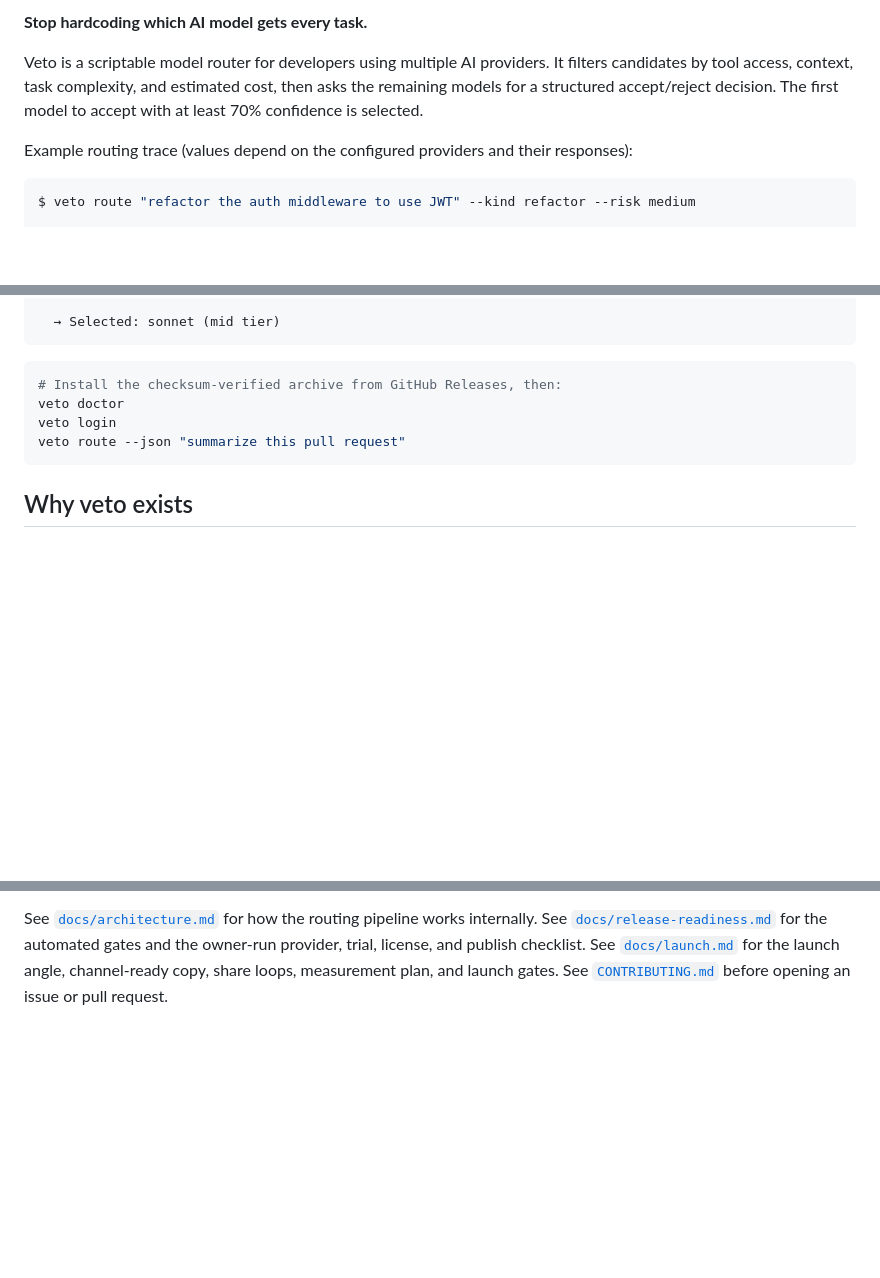
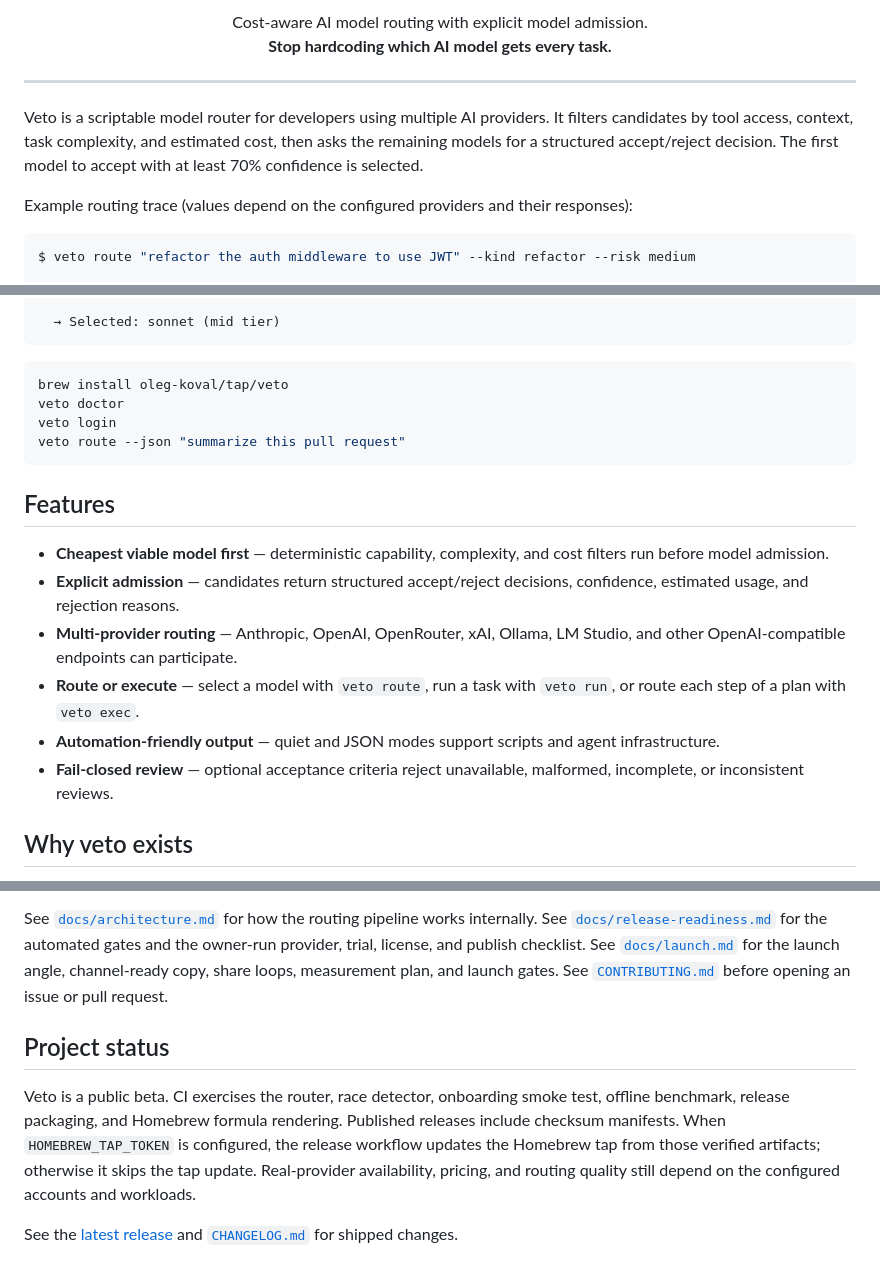
Before and after one commit to oleg-koval/veto, a Markdown page: README.md, 3 parts joined by grey strips. Rendered like a GitHub page; blank space fills up the shorter version.

Commit message:
docs: improve public README (#18)
* docs: improve public README

* docs: address README review

````diff
--- a/README.md
+++ b/README.md
@@ -5,7 +9,15 @@
 
-**Stop hardcoding which AI model gets every task.**
+<p align="center">
+  Cost-aware AI model routing with explicit model admission.<br>
+  <strong>Stop hardcoding which AI model gets every task.</strong>
+</p>
 
-Veto is a scriptable model router for developers using multiple AI providers. It filters candidates by tool access, context, task complexity, and estimated cost, then asks the remaining models for a structured accept/reject decision. The first model to accept with at least 70% confidence is selected.
+---
+
+Veto is a scriptable model router for developers using multiple AI providers.
+It filters candidates by tool access, context, task complexity, and estimated
+cost, then asks the remaining models for a structured accept/reject decision.
+The first model to accept with at least 70% confidence is selected.
 
 Example routing trace (values depend on the configured providers and their responses):
 
@@ -30,11 +42,26 @@ $ veto route "refactor the auth middleware to use JWT" --kind refactor --risk me
 ```
 
 ```bash
-# Install the checksum-verified archive from GitHub Releases, then:
+brew install oleg-koval/tap/veto
 veto doctor
 veto login
 veto route --json "summarize this pull request"
 ```
+
+## Features
+
+- **Cheapest viable model first** — deterministic capability, complexity, and
+  cost filters run before model admission.
+- **Explicit admission** — candidates return structured accept/reject decisions,
+  confidence, estimated usage, and rejection reasons.
+- **Multi-provider routing** — Anthropic, OpenAI, OpenRouter, xAI, Ollama, LM
+  Studio, and other OpenAI-compatible endpoints can participate.
+- **Route or execute** — select a model with `veto route`, run a task with
+  `veto run`, or route each step of a plan with `veto exec`.
+- **Automation-friendly output** — quiet and JSON modes support scripts and
+  agent infrastructure.
+- **Fail-closed review** — optional acceptance criteria reject unavailable,
+  malformed, incomplete, or inconsistent reviews.
 
 ## Why veto exists
 
@@ -492,3 +523,16 @@ See [`docs/architecture.md`](docs/architecture.md) for how the routing pipeline
 See [`docs/release-readiness.md`](docs/release-readiness.md) for the automated gates and the owner-run provider, trial, license, and publish checklist.
 See [`docs/launch.md`](docs/launch.md) for the launch angle, channel-ready copy, share loops, measurement plan, and launch gates.
 See [`CONTRIBUTING.md`](CONTRIBUTING.md) before opening an issue or pull request.
+
+## Project status
+
+Veto is a public beta. CI exercises the router, race detector, onboarding smoke
+test, offline benchmark, release packaging, and Homebrew formula rendering.
+Published releases include checksum manifests. When `HOMEBREW_TAP_TOKEN` is
+configured, the release workflow updates the Homebrew tap from those verified
+artifacts; otherwise it skips the tap update. Real-provider availability,
+pricing, and routing quality still depend on the configured accounts and
+workloads.
+
+See the [latest release](https://github.com/oleg-koval/veto/releases/latest) and
+[`CHANGELOG.md`](CHANGELOG.md) for shipped changes.
````
Also changed, not shown: other parts of README.md (+19 -11 lines).
